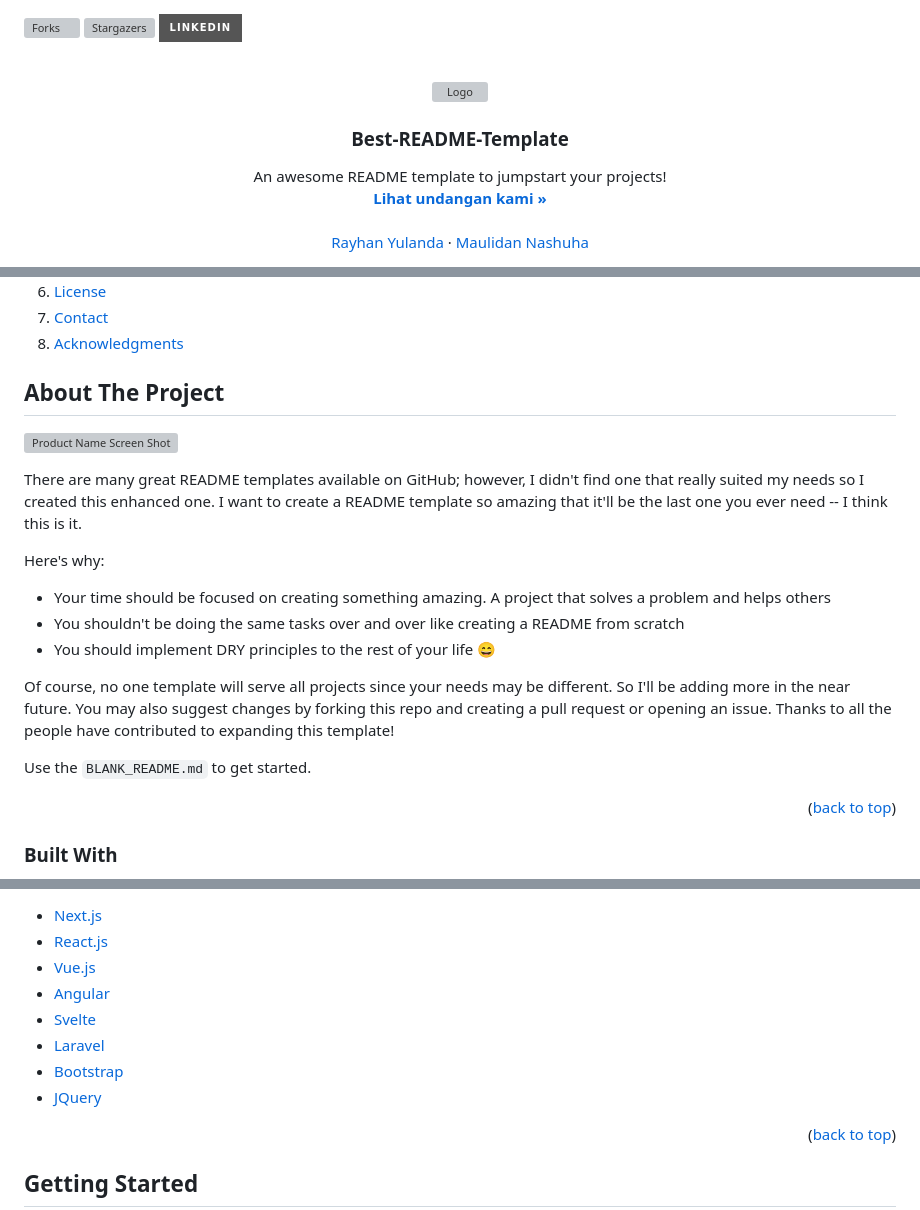
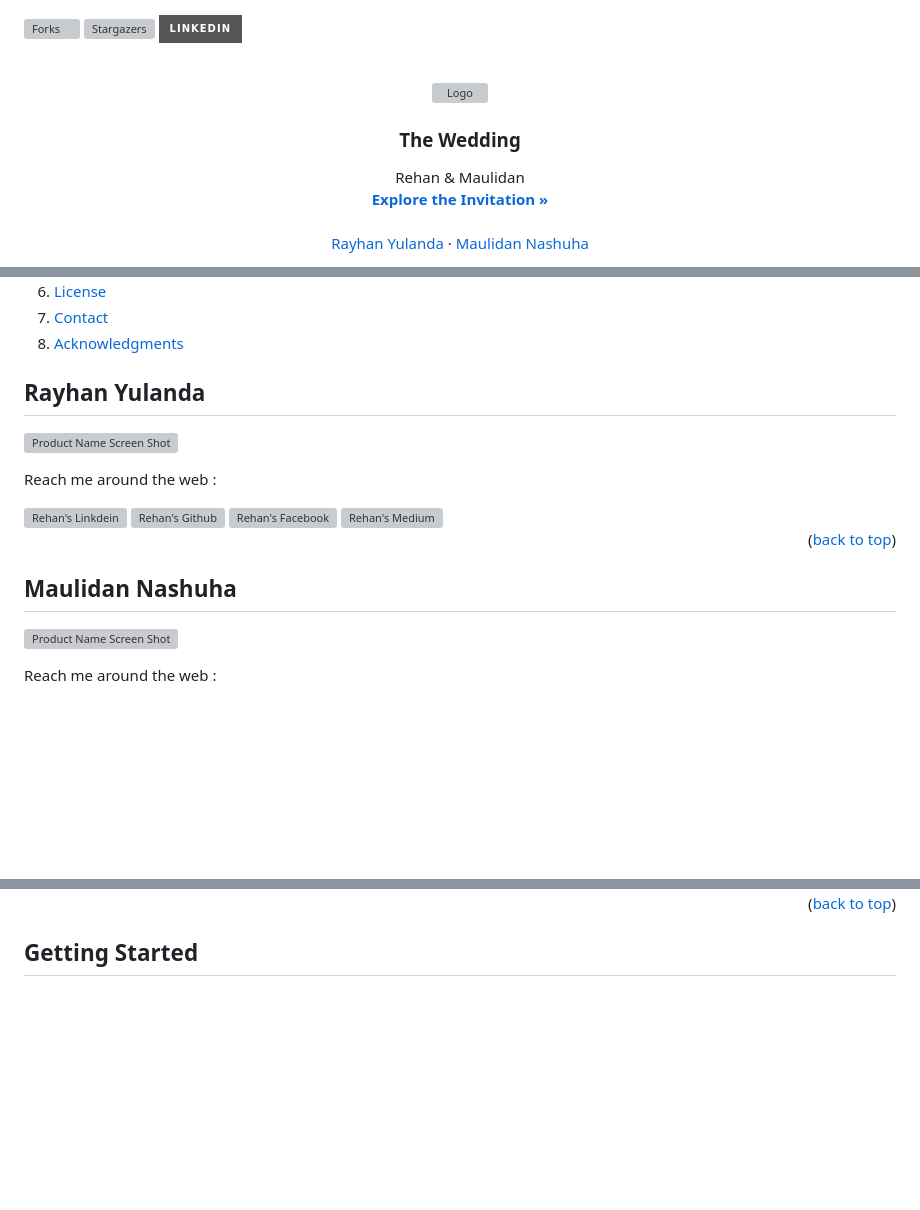
Before and after one commit to NgodingSolusi/the-wedding-of-rehan-maulidan, a Markdown page: ReadMe.md, 3 parts joined by grey strips. Rendered like a GitHub page; folded sections open; badges without logos; blank space fills up the shorter version; grey boxes are pictures that could not be loaded.

Commit message:
Fix | Readme

```diff
--- a/ReadMe.md
+++ b/ReadMe.md
@@ -23,11 +23,11 @@
   </a>
 
-  <h3 align="center">Best-README-Template</h3>
+  <h3 align="center">The Wedding</h3>
 
   <p align="center">
-    An awesome README template to jumpstart your projects!
+    Rehan & Maulidan
     <br />
-    <a href="https://maulidandev.github.io/nikah-rehan-maulidan"><strong>Lihat undangan kami »</strong></a>
+    <a href="https://maulidandev.github.io/nikah-rehan-maulidan"><strong>Explore the Invitation »</strong></a>
     <br />
     <br />
     <a href="https://github.com/rayhanyulanda">Rayhan Yulanda</a>
@@ -67,24 +67,30 @@
 
 
 <!-- ABOUT THE PROJECT -->
-## About The Project
+## Rayhan Yulanda
 
 [![Product Name Screen Shot][product-screenshot]](https://example.com)
 
-There are many great README templates available on GitHub; however, I didn't find one that really suited my needs so I created this enhanced one. I want to create a README template so amazing that it'll be the last one you ever need -- I think this is it.
+Reach me around the web :
 
-Here's why:
-* Your time should be focused on creating something amazing. A project that solves a problem and helps others
-* You shouldn't be doing the same tasks over and over like creating a README from scratch
-* You should implement DRY principles to the rest of your life :smile:
-
-Of course, no one template will serve all projects since your needs may be different. So I'll be adding more in the near future. You may also suggest changes by forking this repo and creating a pull request or opening an issue. Thanks to all the people have contributed to expanding this template!
-
-Use the `BLANK_README.md` to get started.
+<a href="https://linkedin.com/in/rayhanyulanda">
+  <img alt="Rehan's Linkdein" width="22px" src="https://image.flaticon.com/icons/png/128/1051/1051282.png" />
+</a>
+<a target="_blank" href="https://github.com/rayhanyulanda">
+<img alt="Rehan's Github" width="22px" src="https://image.flaticon.com/icons/png/128/1051/1051275.png" />
+</a>
+<a target="_blank" href="https://www.facebook.com/rayhanyulanda/">
+<img alt="Rehan's Facebook" width="22px" src="https://image.flaticon.com/icons/png/128/1051/1051258.png" />
+</a>
+<a target="_blank" href="https://medium.com/@rayhanyulanda">
+<img alt="Rehan's Medium" width="22px" src="https://cdn-icons-png.flaticon.com/512/5968/5968906.png" />
+</a>
 
 <p align="right">(<a href="#top">back to top</a>)</p>
 
+## Maulidan Nashuha
 
+[![Product Name Screen Shot][product-screenshot]](https://example.com)
 
-### Built With
+Reach me around the web :
 
@@ -92,12 +115,4 @@ This section should list any major frameworks/libraries used to bootstrap your p
 
-* [Next.js](https://nextjs.org/)
-* [React.js](https://reactjs.org/)
-* [Vue.js](https://vuejs.org/)
-* [Angular](https://angular.io/)
-* [Svelte](https://svelte.dev/)
-* [Laravel](https://laravel.com)
-* [Bootstrap](https://getbootstrap.com)
-* [JQuery](https://jquery.com)
 
 <p align="right">(<a href="#top">back to top</a>)</p>
 
```
Also changed, not shown: other parts of ReadMe.md (+19 -2 lines), images/half circle.png.
